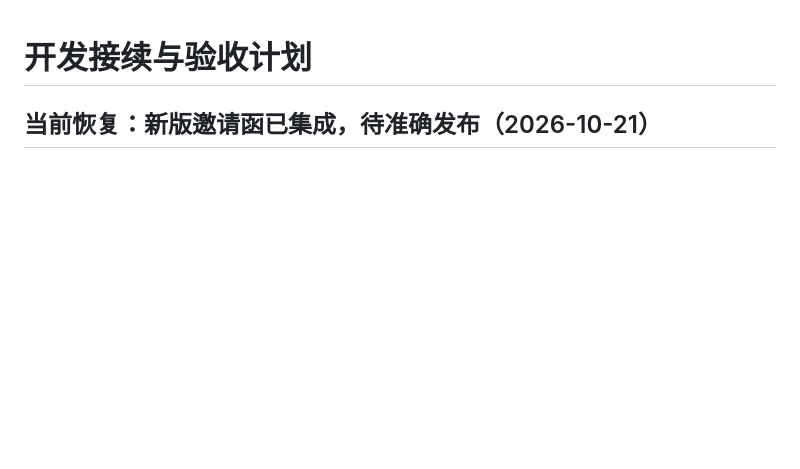
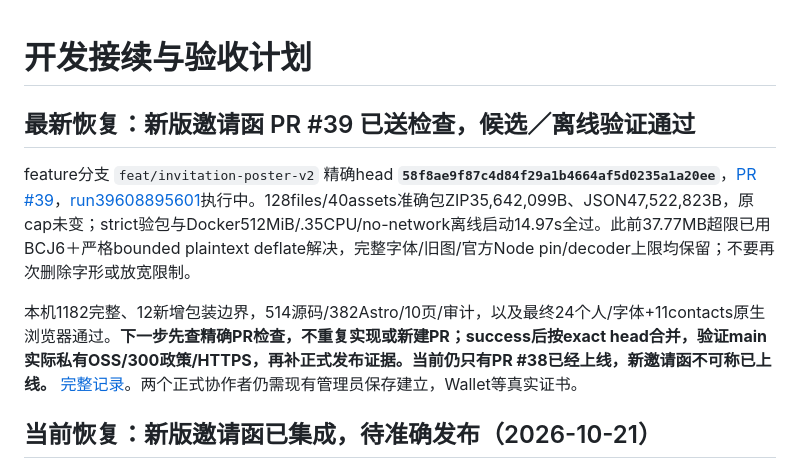
Before and after one commit to kunanli/artdicohost, a Markdown page: docs/session-recovery.md, the part around the change. Drawn GitHub-style; blank space fills up the shorter version.

```diff
--- a/docs/session-recovery.md
+++ b/docs/session-recovery.md
@@ -1,4 +1,10 @@
 # 开发接续与验收计划
+
+## 最新恢复：新版邀请函 PR #39 已送检查，候选／离线验证通过
+
+feature分支 `feat/invitation-poster-v2` 精确head **`58f8ae9f87c4d84f29a1b4664af5d0235a1a20ee`**，[PR #39](https://github.com/kunanli/artdicohost/pull/39)，[run39608895601](https://github.com/kunanli/artdicohost/actions/runs/39608895601)执行中。128files/40assets准确包ZIP35,642,099B、JSON47,522,823B，原cap未变；strict验包与Docker512MiB/.35CPU/no-network离线启动14.97s全过。此前37.77MB超限已用BCJ6＋严格bounded plaintext deflate解决，完整字体/旧图/官方Node pin/decoder上限均保留；不要再次删除字形或放宽限制。
+
+本机1182完整、12新增包装边界，514源码/382Astro/10页/审计，以及最终24个人/字体+11contacts原生浏览器通过。**下一步先查精确PR检查，不重复实现或新建PR；success后按exact head合并，验证main实际私有OSS/300政策/HTTPS，再补正式发布证据。当前仍只有PR #38已经上线，新邀请函不可称已上线。** [完整记录](invitation-release-2026-10-21.md)。两个正式协作者仍需现有管理员保存建立，Wallet等真实证书。
 
 ## 当前恢复：新版邀请函已集成，待准确发布（2026-10-21）
 
```
Also changed, not shown: docs/invitation-release-2026-10-21.md (+9 -1 lines).
